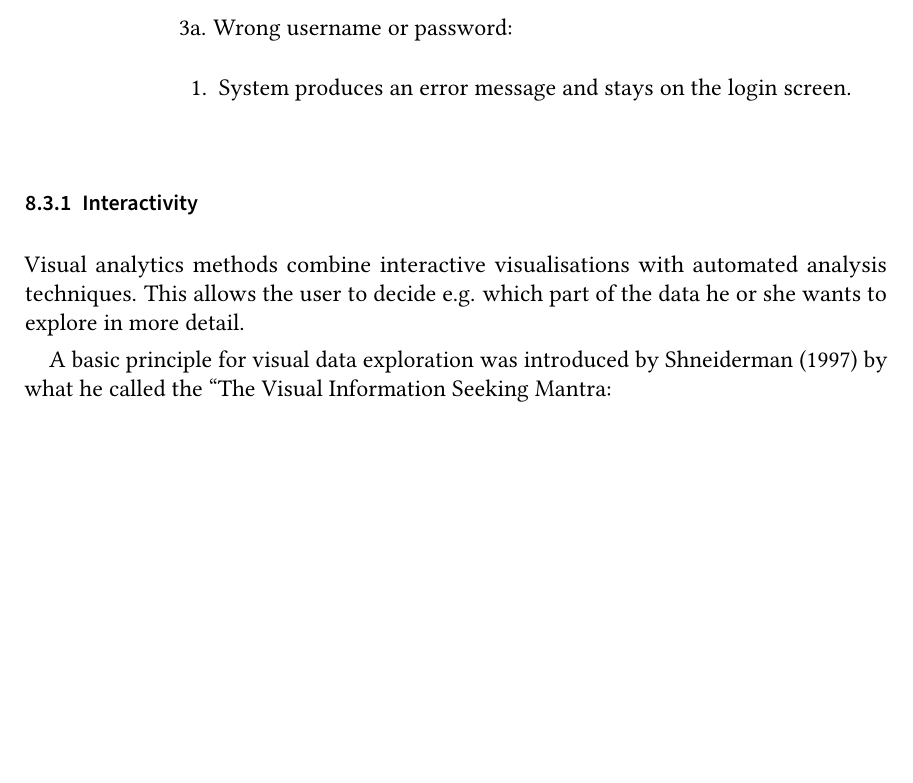
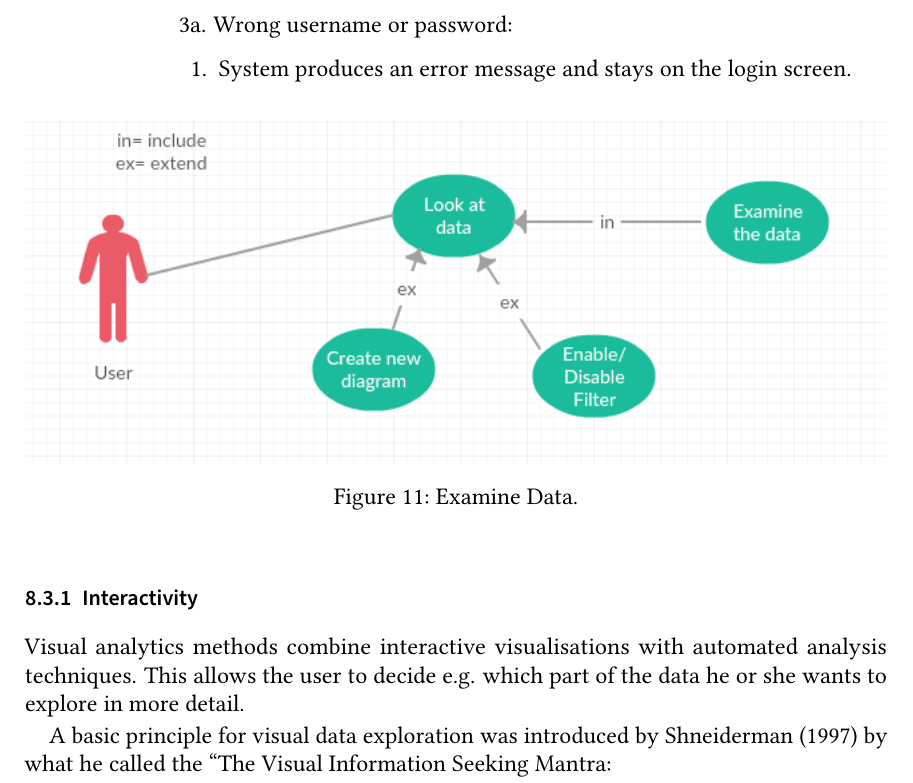
Before and after one commit to pm8008/documents, a LaTeX document (Pflichtenheft.tex): part of page 23 of 25, cut so that both start at the same text, the shorter picture padded with empty space. Compiled offline with pdfLaTeX.

Commit message:
Update Pflichtenheft.tex

```diff
--- a/Pflichtenheft.tex
+++ b/Pflichtenheft.tex
@@ -972,6 +972,12 @@ These are examples and since the user has the ability to chose what part of the
 
 \end{itemize}
 \end{description}
+
+ \begin{figure}[h]
+	\centering
+	\includegraphics[width=\textwidth]{Images/image.PNG}
+	\caption{Examine Data.}
+\end{figure}
 \end{description}
 
 
```
